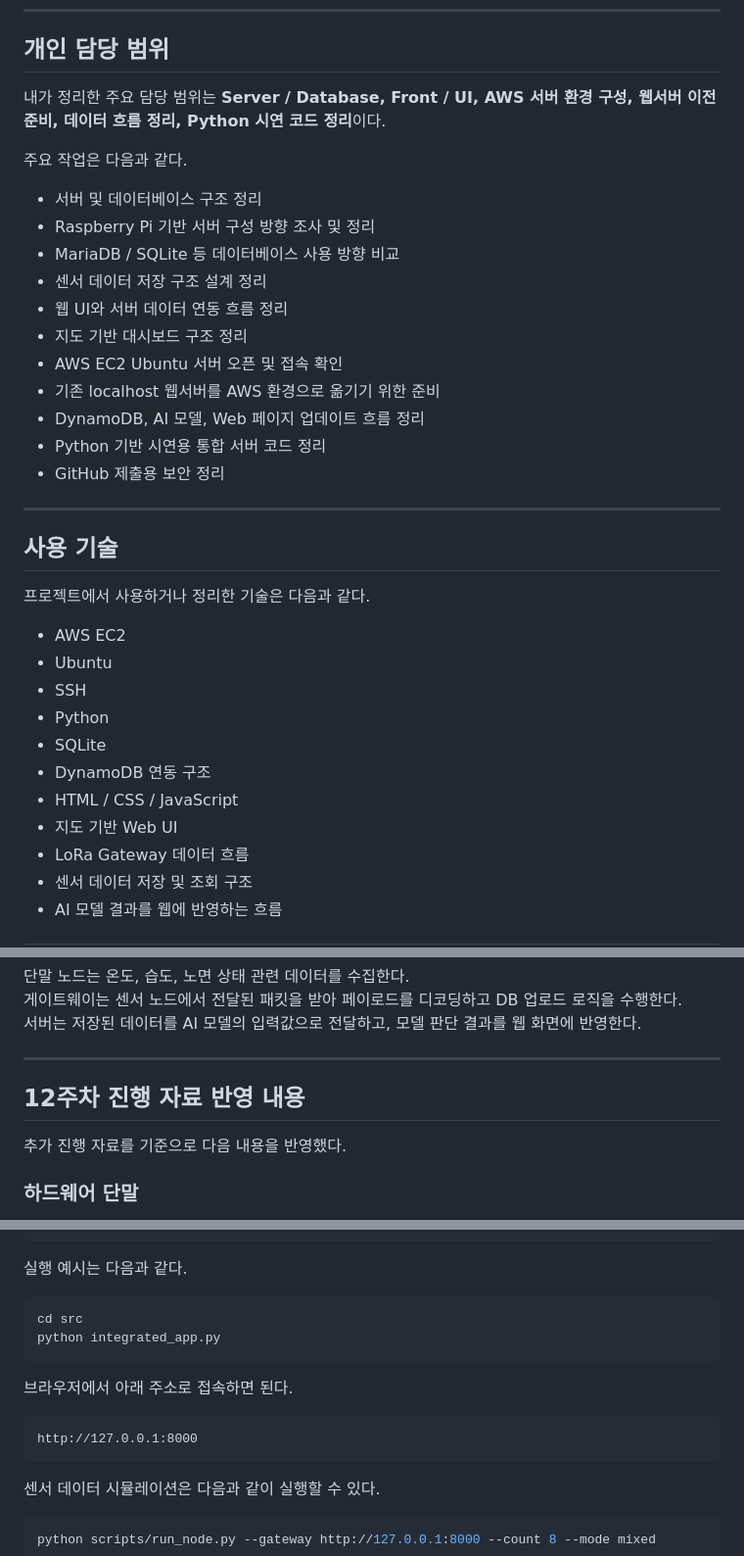
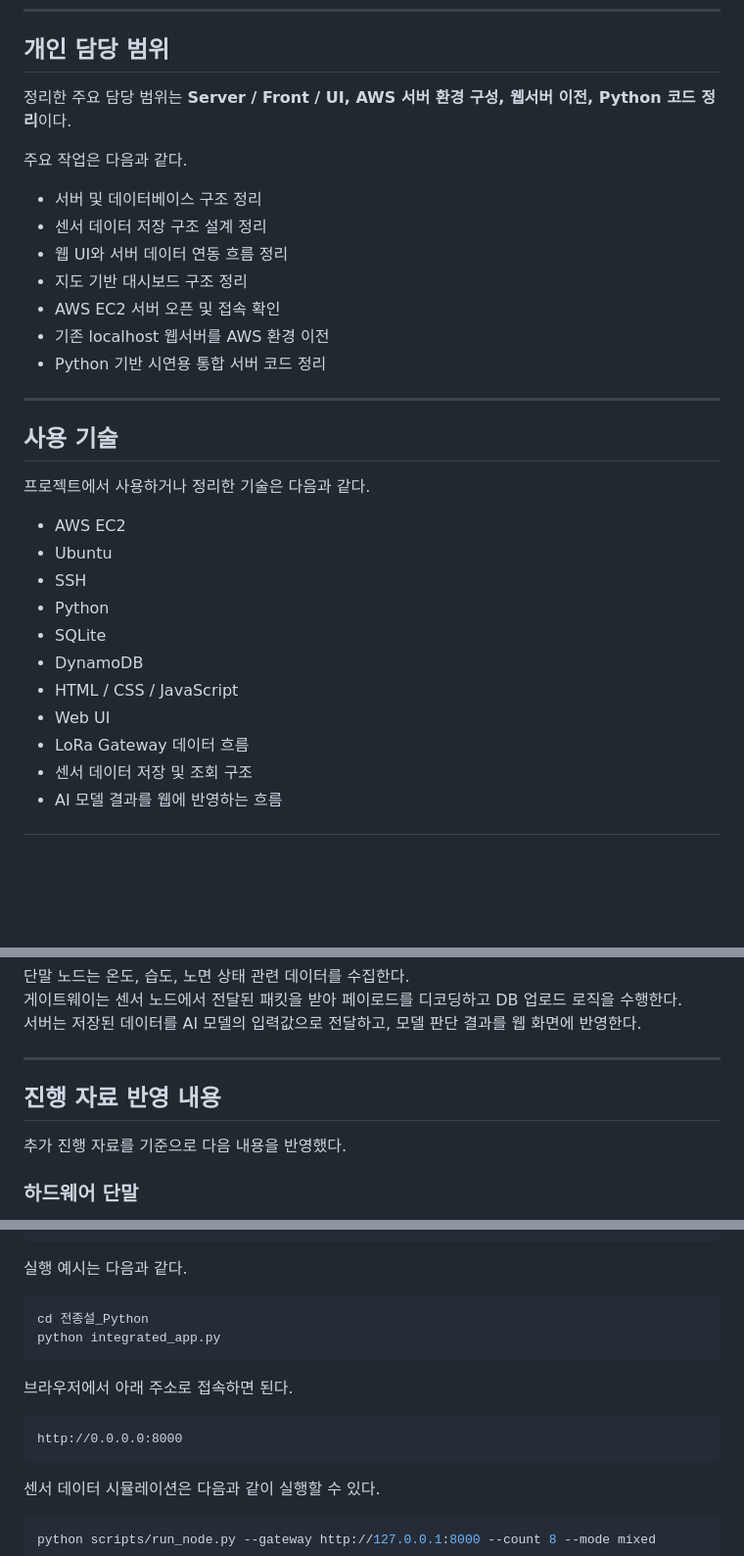
Before and after one commit to dhpark0328/sungkyulbrain, a Markdown page: README.md, 3 parts joined by grey strips. Shown at 98% size. Drawn GitHub-style; blank space fills up the shorter version.

````diff
--- a/README.md
+++ b/README.md
@@ -13,21 +13,17 @@
 
 ## 개인 담당 범위
 
-내가 정리한 주요 담당 범위는 **Server / Database, Front / UI, AWS 서버 환경 구성, 웹서버 이전 준비, 데이터 흐름 정리, Python 시연 코드 정리**이다.
+정리한 주요 담당 범위는 **Server / Front / UI, AWS 서버 환경 구성, 웹서버 이전, Python 코드 정리**이다.
 
 주요 작업은 다음과 같다.
 
 - 서버 및 데이터베이스 구조 정리
-- Raspberry Pi 기반 서버 구성 방향 조사 및 정리
-- MariaDB / SQLite 등 데이터베이스 사용 방향 비교
 - 센서 데이터 저장 구조 설계 정리
 - 웹 UI와 서버 데이터 연동 흐름 정리
 - 지도 기반 대시보드 구조 정리
-- AWS EC2 Ubuntu 서버 오픈 및 접속 확인
-- 기존 localhost 웹서버를 AWS 환경으로 옮기기 위한 준비
-- DynamoDB, AI 모델, Web 페이지 업데이트 흐름 정리
+- AWS EC2 서버 오픈 및 접속 확인
+- 기존 localhost 웹서버를 AWS 환경 이전
 - Python 기반 시연용 통합 서버 코드 정리
-- GitHub 제출용 보안 정리
 
 ---
 
@@ -40,9 +36,9 @@
 - SSH
 - Python
 - SQLite
-- DynamoDB 연동 구조
+- DynamoDB
 - HTML / CSS / JavaScript
-- 지도 기반 Web UI
+- Web UI
 - LoRa Gateway 데이터 흐름
 - 센서 데이터 저장 및 조회 구조
 - AI 모델 결과를 웹에 반영하는 흐름
@@ -67,7 +63,7 @@
 
 ---
 
-## 12주차 진행 자료 반영 내용
+## 진행 자료 반영 내용
 
 추가 진행 자료를 기준으로 다음 내용을 반영했다.
 
@@ -163,14 +159,14 @@ SSH 접속을 통해 서버가 정상적으로 실행되는지 확인했고, 이
 실행 예시는 다음과 같다.
 
 ```bash
-cd src
+cd 전종설_Python
 python integrated_app.py
 ```
 
 브라우저에서 아래 주소로 접속하면 된다.
 
 ```text
-http://127.0.0.1:8000
+http://0.0.0.0:8000
 ```
 
 센서 데이터 시뮬레이션은 다음과 같이 실행할 수 있다.
````
